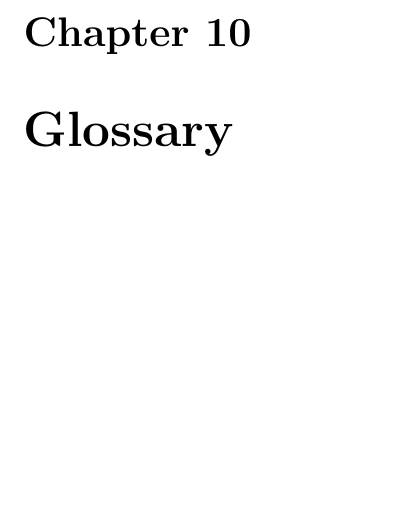
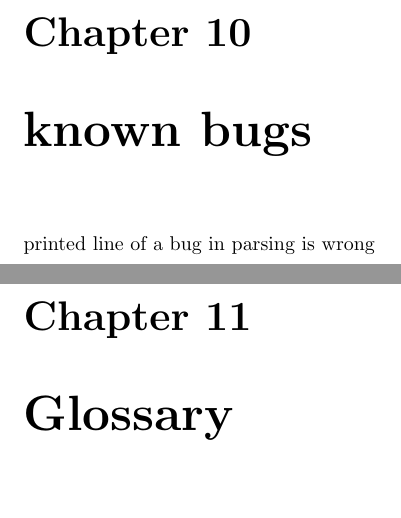
Before and after one commit to airbus-seclab/bincat, a LaTeX document (doc/manual/bincat_manual.tex): part of page 13 of 13 before the commit and two parts of pages 13 and 14 of 14 after it, the two joined at a grey line, cut so that both start at the same text, the shorter picture padded with empty space. Compiled offline with pdfLaTeX.

```diff
--- a/doc/manual/bincat_manual.tex
+++ b/doc/manual/bincat_manual.tex
@@ -208,6 +208,8 @@
 selector register rather than an index to the LDT or GDT table that
 provides the value for the base address of the segment)
 
+\chapter{known bugs}
+printed line of a bug in parsing is wrong
 \chapter{Glossary}
 \begin{itemize}
 \item control flow automaton
```
Also changed, not shown: 18 other files.
